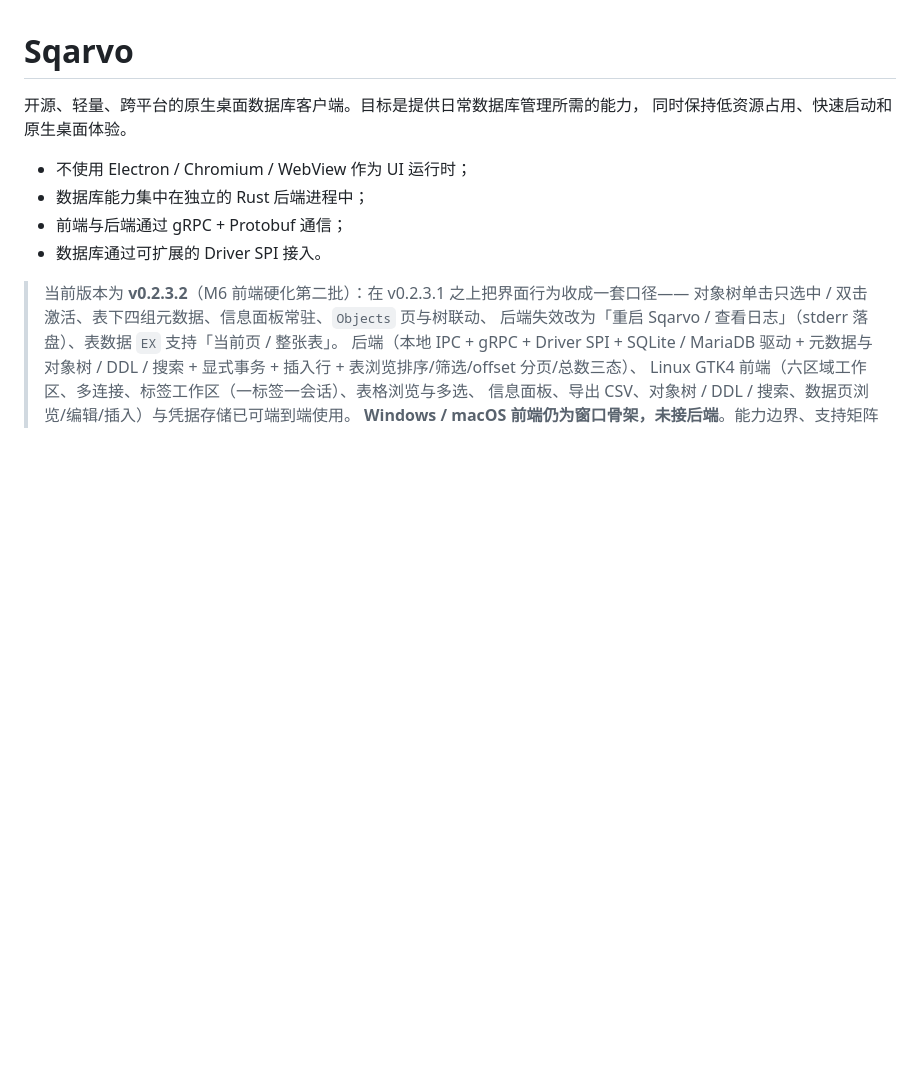
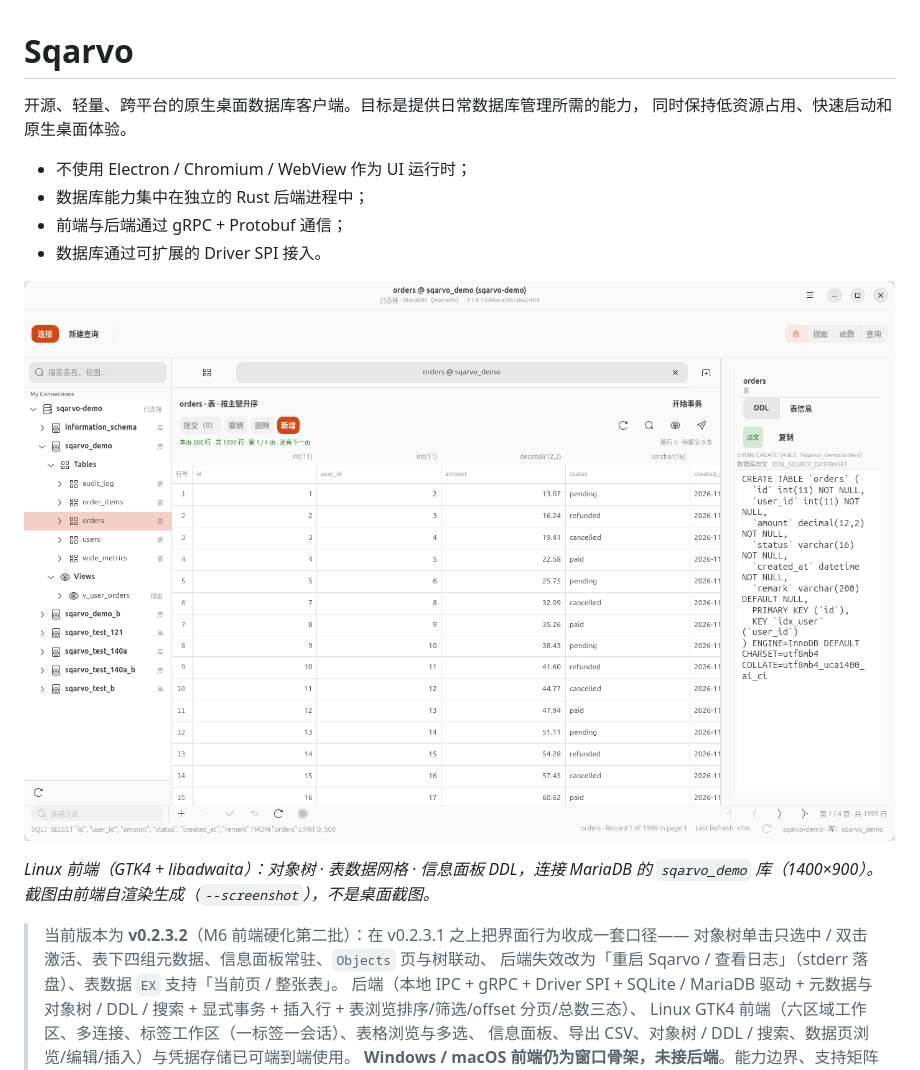
Before and after one commit to jacketzc/Sqarvo, a Markdown page: README.md, the part around the change. Rendered like a GitHub page; pictures changed too: docs/assets/screenshots/linux-main-window.png (added); blank space fills up the shorter version.

```diff
--- a/README.md
+++ b/README.md
@@ -7,6 +7,11 @@
 - 数据库能力集中在独立的 Rust 后端进程中；
 - 前端与后端通过 gRPC + Protobuf 通信；
 - 数据库通过可扩展的 Driver SPI 接入。
+
+![Sqarvo 主窗口：对象树、表数据网格与信息面板 DDL（Linux / GTK4，v0.2.3.2）](docs/assets/screenshots/linux-main-window.png)
+
+*Linux 前端（GTK4 + libadwaita）：对象树 · 表数据网格 · 信息面板 DDL，连接 MariaDB 的
+`sqarvo_demo` 库（1400×900）。截图由前端自渲染生成（`--screenshot`），不是桌面截图。*
 
 > 当前版本为 **v0.2.3.2**（M6 前端硬化第二批）：在 v0.2.3.1 之上把界面行为收成一套口径——
 > 对象树单击只选中 / 双击激活、表下四组元数据、信息面板常驻、`Objects` 页与树联动、
```
Also changed, not shown: frontend/linux/README.md (+23 -0 lines).
